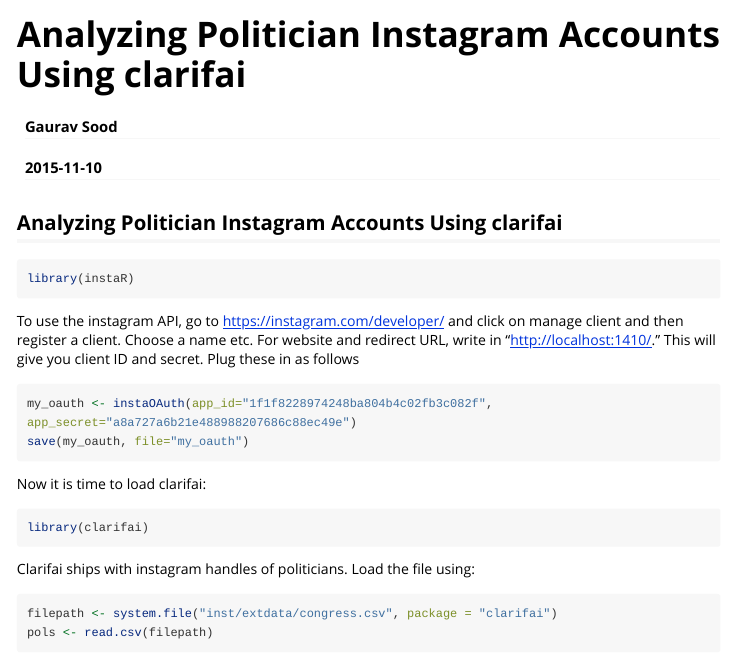
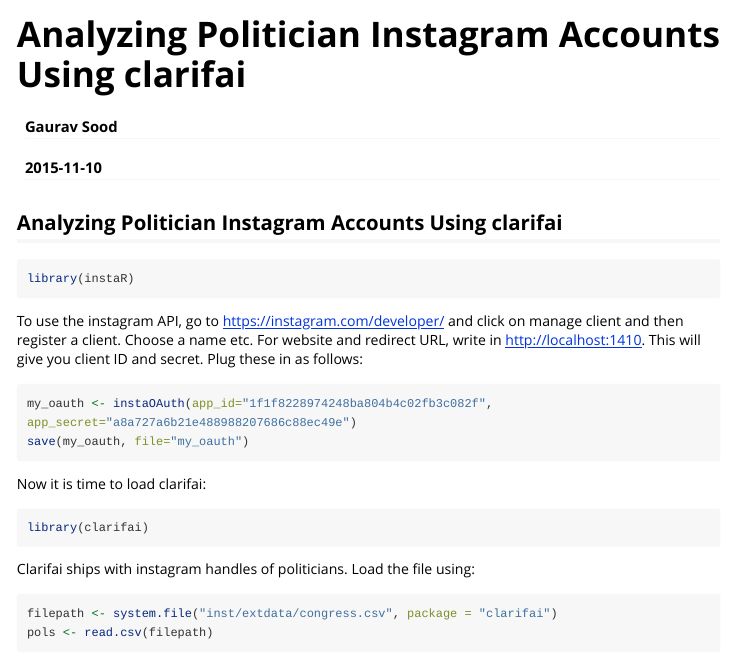
Before and after one commit to gojiplus/clarifai, an R Markdown document (vignettes/poligrams.Rmd): the page in a window 1100 px wide, from its top. Rendered offline with R 4.5, knitr and Pandoc, with nearby package versions; long lines of code are wrapped.

Commit message:
devtools version news + getting http to not read as a link

````diff
--- a/vignettes/poligrams.Rmd
+++ b/vignettes/poligrams.Rmd
@@ -4,8 +4,8 @@
 date: "2015-11-10"
 output: rmarkdown::html_vignette
 vignette: >
-  %\VignetteIndexEntry{Using clarifai}
-  %\VignetteEngine{knitr::rmarkdown}
+  %\VignetteIndexEntry{Analyzing Politician Instagram Accounts Using clarifai}
+  %\VignetteEngine{knitr::knitr}
   %\VignetteEncoding{UTF-8}
 ---
 
@@ -15,7 +15,7 @@
 library(instaR)
 ```
 
-To use the instagram API, go to [https://instagram.com/developer/](https://instagram.com/developer/) and click on manage client and then register a client. Choose a name etc. For website and redirect URL, write in "http://localhost:1410/." This will give you client ID and secret. Plug these in as follows
+To use the instagram API, go to [https://instagram.com/developer/](https://instagram.com/developer/) and click on manage client and then register a client. Choose a name etc. For website and redirect URL, write in http://localhost:1410. This will give you client ID and secret. Plug these in as follows:
 
 ```{r insta_auth, eval=FALSE}
 my_oauth <- instaOAuth(app_id="1f1f8228974248ba804b4c02fb3c082f", app_secret="a8a727a6b21e488988207686c88ec49e")
````
Also changed, not shown: NEWS.md (added, +5 -0 lines), README.md, 1 other file.
